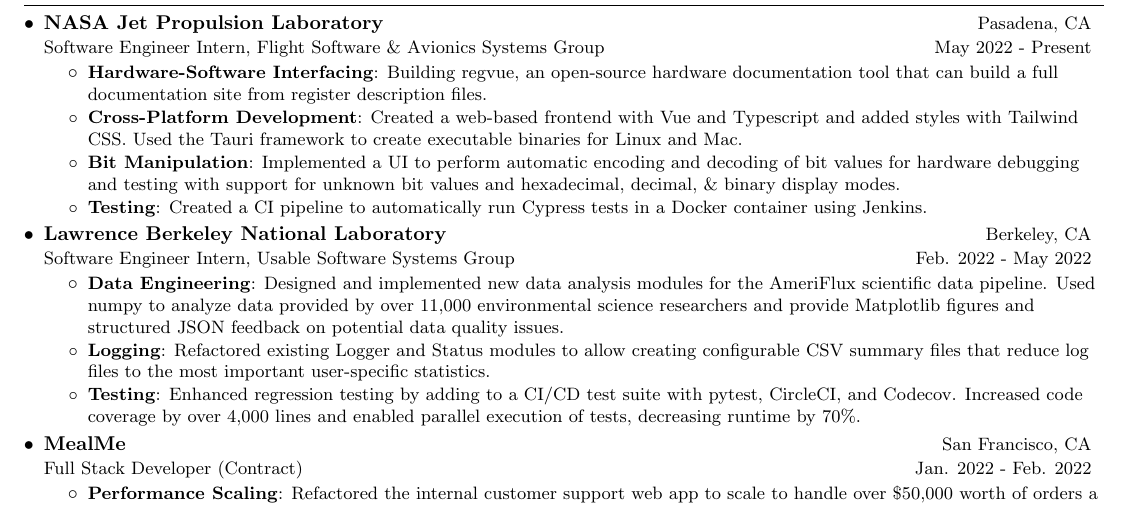
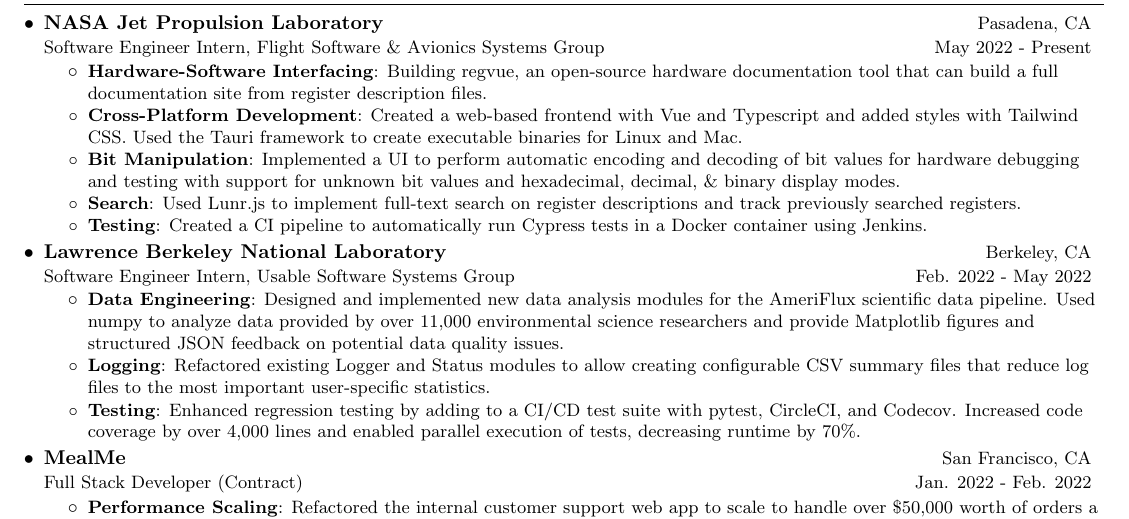
Before and after one commit to jgeden/resume, a LaTeX CV (joshua_geden_resume.tex): part of the page, cut so that both start at the same text. Compiled offline with pdfLaTeX.

Commit message:
add Lunr.js to JPL section

```diff
--- a/joshua_geden_resume.tex
+++ b/joshua_geden_resume.tex
@@ -112,6 +112,8 @@
           {Created a web-based frontend with Vue and Typescript and added styles with Tailwind CSS. Used the Tauri framework to create executable binaries for Linux and Mac.}
         \resumeItem{Bit Manipulation}
           {Implemented a UI to perform automatic encoding and decoding of bit values for hardware debugging and testing with support for unknown bit values and hexadecimal, decimal, \& binary display modes.}
+        \resumeItem{Search}
+          {Used Lunr.js to implement full-text search on register descriptions and track previously searched registers.}
         \resumeItem{Testing}
           {Created a CI pipeline to automatically run Cypress tests in a Docker container using Jenkins.}
       \resumeItemListEnd
```
Also changed, not shown: joshua_geden_resume.pdf.
